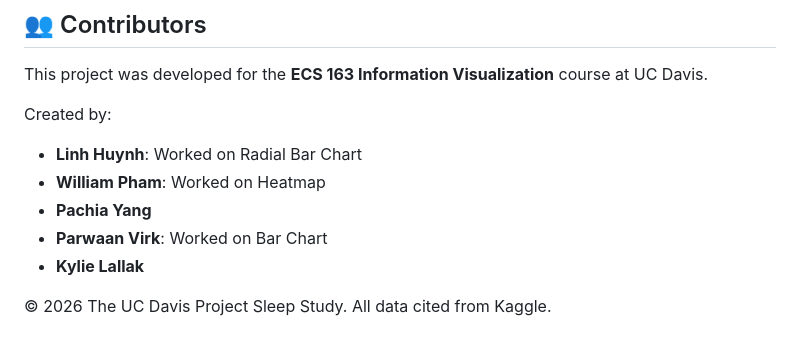
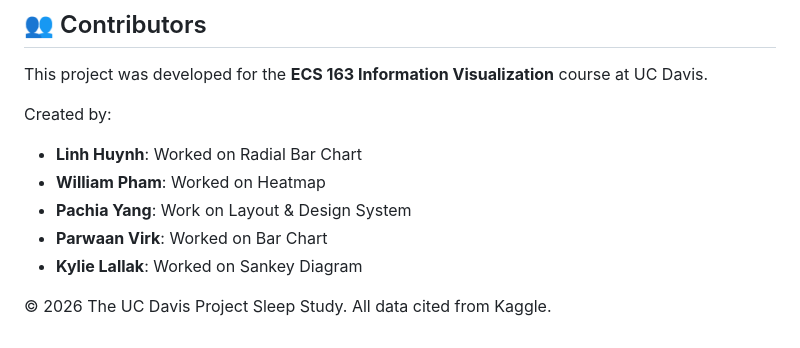
Before and after one commit to LinhHuynh2403/uni-sleep-analytics, a Markdown page: README.md, the part around the change. Drawn GitHub-style.

Commit message:
Update ReadMe
Updated contributor descriptions in README.

```diff
--- a/README.md
+++ b/README.md
@@ -94,8 +94,8 @@ This project was developed for the **ECS 163 Information Visualization** course
 Created by:
 * **Linh Huynh**: Worked on Radial Bar Chart
 * **William Pham**: Worked on Heatmap
-* **Pachia Yang**
+* **Pachia Yang**: Work on Layout & Design System
 * **Parwaan Virk**: Worked on Bar Chart
-* **Kylie Lallak**
+* **Kylie Lallak**: Worked on Sankey Diagram
 
 &copy; 2026 The UC Davis Project Sleep Study. All data cited from Kaggle.
```
